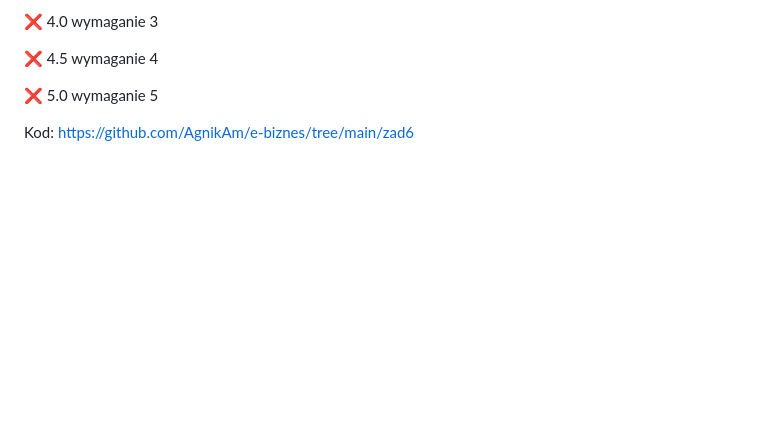
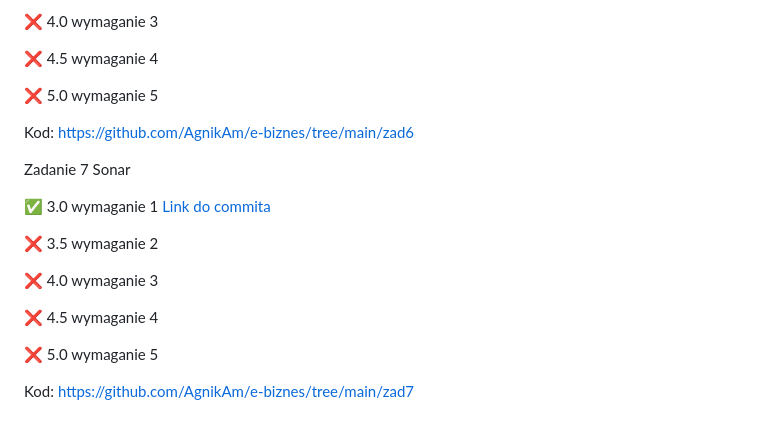
Before and after one commit to AgnikAm/e-biznes, a Markdown page: README.md, the part around the change. Drawn GitHub-style; blank space fills up the shorter version.

```diff
--- a/README.md
+++ b/README.md
@@ -85,3 +85,17 @@ Zadanie 6 testy
 ❌ 5.0 wymaganie 5
 
 Kod: https://github.com/AgnikAm/e-biznes/tree/main/zad6
+
+Zadanie 7 Sonar
+
+✅ 3.0 wymaganie 1 [Link do commita](https://github.com/AgnikAm/e-biznes/commit/6dbd100f74a9977a6e89ae3d49e0750e26130ba4)
+
+❌ 3.5 wymaganie 2
+
+❌ 4.0 wymaganie 3
+
+❌ 4.5 wymaganie 4
+
+❌ 5.0 wymaganie 5
+
+Kod: https://github.com/AgnikAm/e-biznes/tree/main/zad7
```
